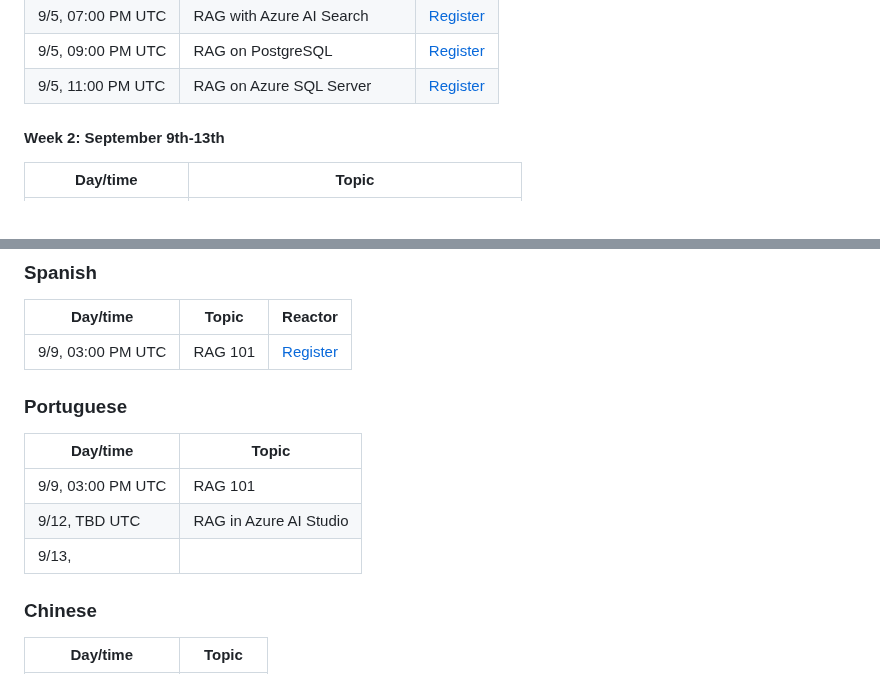
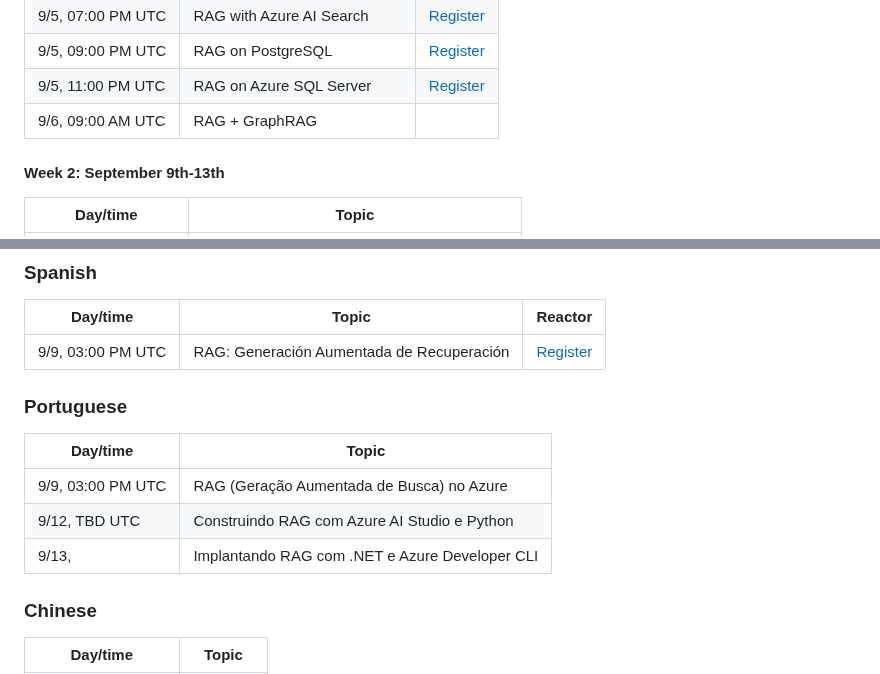
Before and after one commit to microsoft/RAG_Hack, a Markdown page: README.md, 2 parts joined by grey strips. Rendered like a GitHub page.

Commit message:
Update README.md descriptions

```diff
--- a/README.md
+++ b/README.md
@@ -24,6 +24,7 @@ The streams start on **September 3rd** and ends on **September 13th**. Join us!
 | 9/5, 07:00 PM UTC     | RAG with Azure AI Search | [Register](https://reactor.microsoft.com/en-us/reactor/events/23330/) |
 | 9/5, 09:00 PM UTC     | RAG on PostgreSQL        | [Register](https://reactor.microsoft.com/en-us/reactor/events/23331/) |
 | 9/5, 11:00 PM UTC     | RAG on Azure SQL Server  | [Register](https://reactor.microsoft.com/en-us/reactor/events/23332/) |
+| 9/6, 09:00 AM UTC     | RAG + GraphRAG           | |
 
 #### Week 2: September 9th-13th
 
@@ -46,15 +47,15 @@ The streams start on **September 3rd** and ends on **September 13th**. Join us!
 
 | Day/time              | Topic   | Reactor |
 | --------------------- | ------- | ------- |
-| 9/9, 03:00 PM UTC     | RAG 101 | [Register](https://developer.microsoft.com/en-us/reactor/events/23386/) |
+| 9/9, 03:00 PM UTC     | RAG: Generación Aumentada de Recuperación | [Register](https://developer.microsoft.com/en-us/reactor/events/23386/) |
 
 ### Portuguese
 
 | Day/time              | Topic                  |
 | --------------------- | ---------------------- |
-| 9/9, 03:00 PM UTC     | RAG 101                |
-| 9/12, TBD UTC         | RAG in Azure AI Studio |
-| 9/13,
+| 9/9, 03:00 PM UTC     | RAG (Geração Aumentada de Busca) no Azure      |
+| 9/12, TBD UTC         | Construindo RAG com Azure AI Studio e Python   |
+| 9/13,                 | Implantando RAG com .NET e Azure Developer CLI |
 
 ### Chinese
 
```
